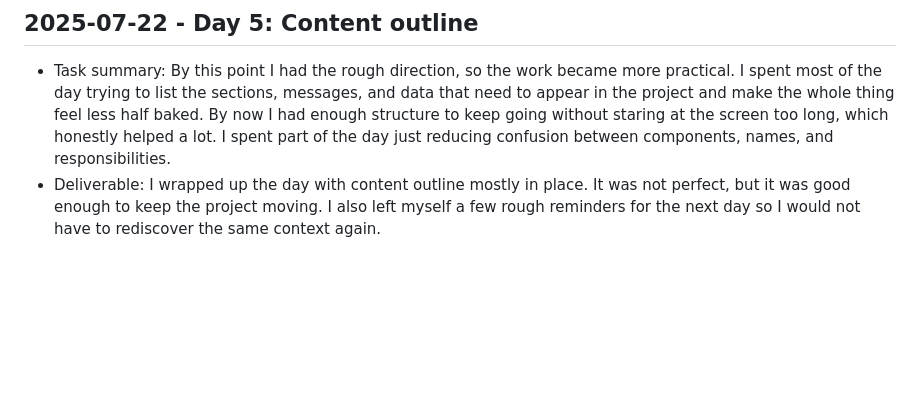
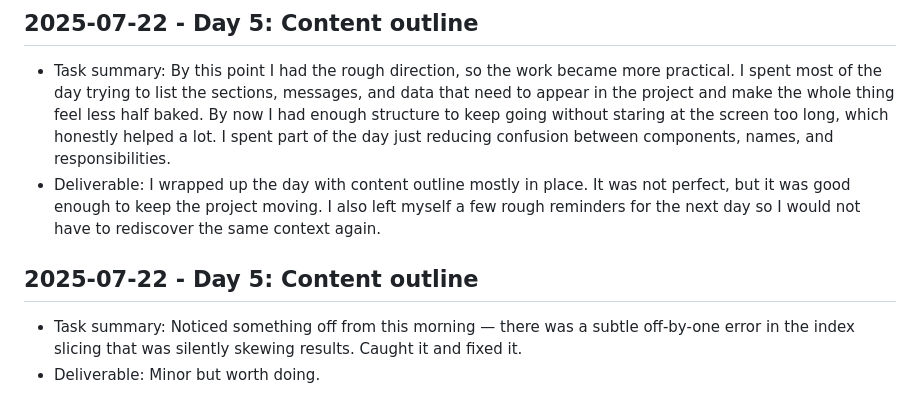
Before and after one commit to harshitpaunikar1/reliable-browser-video-calling, a Markdown page: .github/project-buildup-history.md, the part around the change. GitHub-like rendering; blank space fills up the shorter version.

Commit message:
Day 5: Content outline
Project: Reliable Browser Video Calling
Category: advanced_system / generic
Date: 2025-07-22

Task:
Noticed something off from this morning — there was a subtle off-by-one
error in the index slicing that was silently skewing results. Caught it
and fixed it.

Deliverable:
Minor but worth doing.

```diff
--- a/.github/project-buildup-history.md
+++ b/.github/project-buildup-history.md
@@ -24,3 +24,7 @@
 
 - Task summary: By this point I had the rough direction, so the work became more practical. I spent most of the day trying to list the sections, messages, and data that need to appear in the project and make the whole thing feel less half baked. By now I had enough structure to keep going without staring at the screen too long, which honestly helped a lot. I spent part of the day just reducing confusion between components, names, and responsibilities.
 - Deliverable: I wrapped up the day with content outline mostly in place. It was not perfect, but it was good enough to keep the project moving. I also left myself a few rough reminders for the next day so I would not have to rediscover the same context again.
+## 2025-07-22 - Day 5: Content outline
+
+- Task summary: Noticed something off from this morning — there was a subtle off-by-one error in the index slicing that was silently skewing results. Caught it and fixed it.
+- Deliverable: Minor but worth doing.
```
